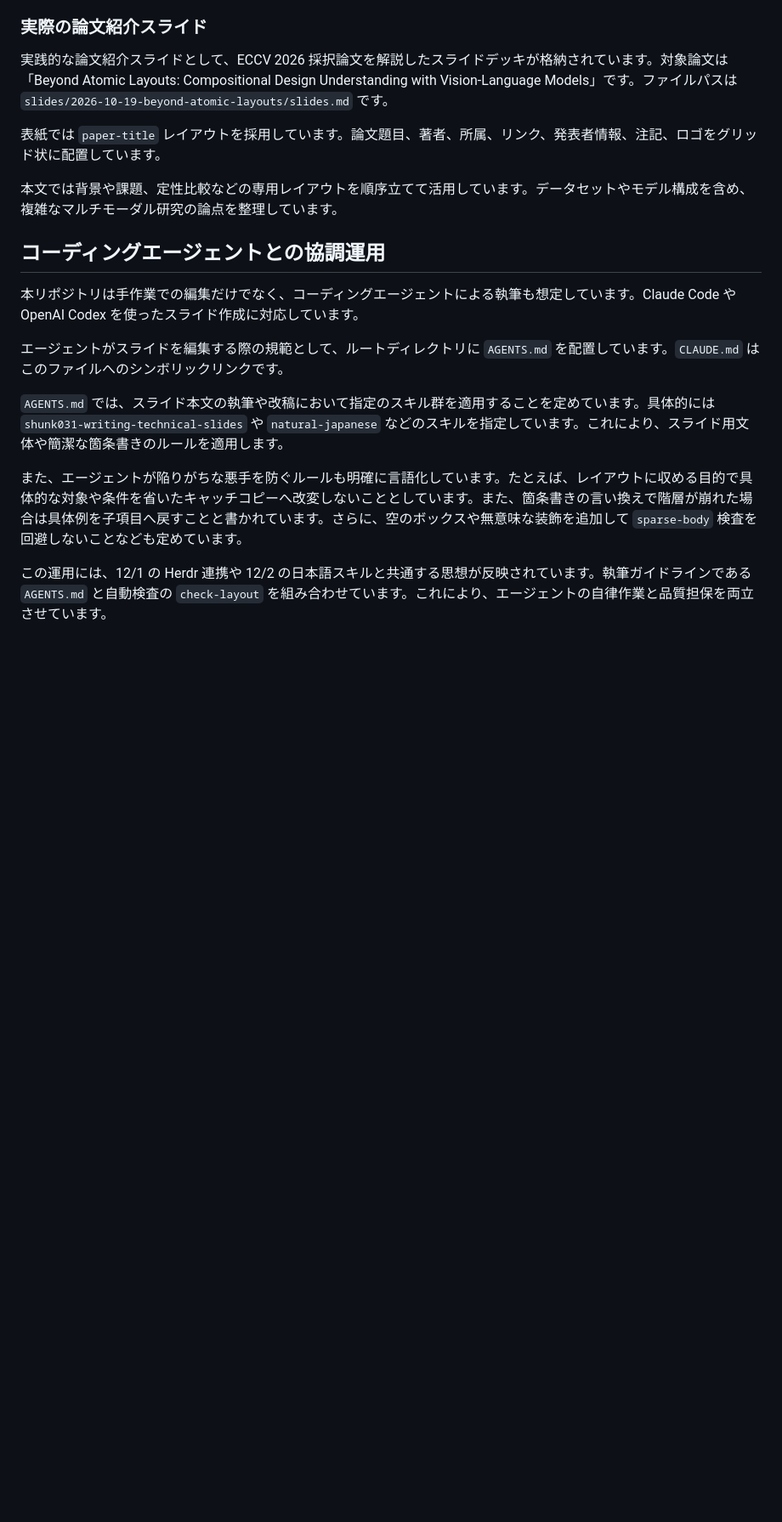
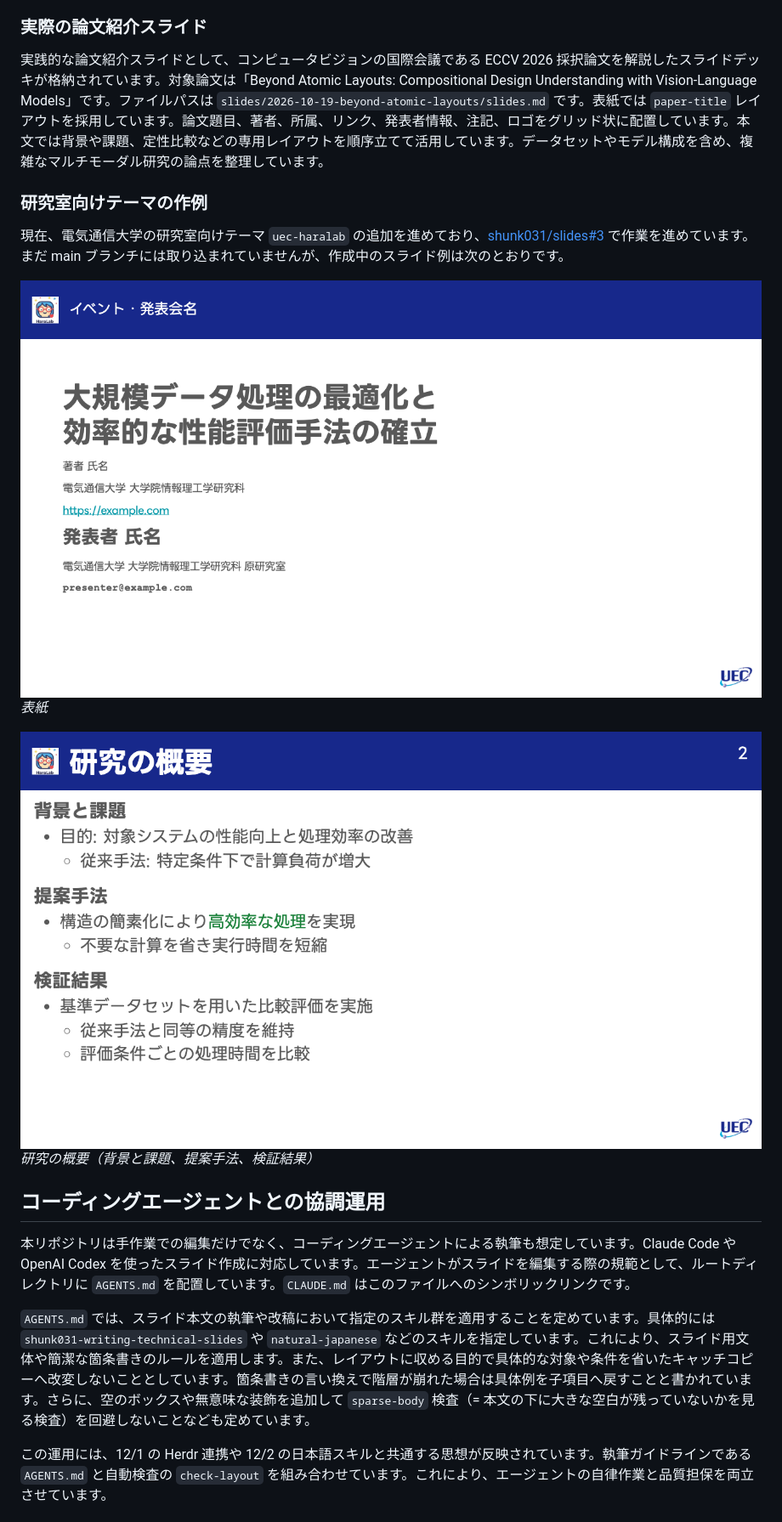
Before and after one commit to shunk031/zenn-contents, a Markdown page: articles/marp-paper-reading-slides.md, the part around one of its changes. Shown at 85% size. Rendered like a GitHub page; pictures changed too: images/marp-paper-reading-slides/uec-cover.png (added), images/marp-paper-reading-slides/uec-overview.png (added); blank space fills up the shorter version.

Commit message:
docs(articles): apply author review to marp-paper-reading-slides
Apply the author-review revision and include the six referenced slide renders.

Co-authored-by: Codex <noreply@openai.com>

```diff
--- a/articles/marp-paper-reading-slides.md
+++ b/articles/marp-paper-reading-slides.md
@@ -137,21 +152,23 @@ Marp プラグイン `scripts/check-math.cjs` が数式トークンを走査し
 
 ### 実際の論文紹介スライド
 
-実践的な論文紹介スライドとして、ECCV 2026 採択論文を解説したスライドデッキが格納されています。対象論文は「Beyond Atomic Layouts: Compositional Design Understanding with Vision-Language Models」です。ファイルパスは `slides/2026-10-19-beyond-atomic-layouts/slides.md` です。
+実践的な論文紹介スライドとして、コンピュータビジョンの国際会議である ECCV 2026 採択論文を解説したスライドデッキが格納されています。対象論文は「Beyond Atomic Layouts: Compositional Design Understanding with Vision-Language Models」です。ファイルパスは `slides/2026-10-19-beyond-atomic-layouts/slides.md` です。表紙では `paper-title` レイアウトを採用しています。論文題目、著者、所属、リンク、発表者情報、注記、ロゴをグリッド状に配置しています。本文では背景や課題、定性比較などの専用レイアウトを順序立てて活用しています。データセットやモデル構成を含め、複雑なマルチモーダル研究の論点を整理しています。
 
-表紙では `paper-title` レイアウトを採用しています。論文題目、著者、所属、リンク、発表者情報、注記、ロゴをグリッド状に配置しています。
+### 研究室向けテーマの作例
 
-本文では背景や課題、定性比較などの専用レイアウトを順序立てて活用しています。データセットやモデル構成を含め、複雑なマルチモーダル研究の論点を整理しています。
+現在、電気通信大学の研究室向けテーマ `uec-haralab` の追加を進めており、[shunk031/slides#3](https://github.com/shunk031/slides/pull/3) で作業を進めています。まだ main ブランチには取り込まれていませんが、作成中のスライド例は次のとおりです。
+
+![研究室向けテーマの表紙](/images/marp-paper-reading-slides/uec-cover.png)
+*表紙*
+
+![研究の概要スライド](/images/marp-paper-reading-slides/uec-overview.png)
+*研究の概要（背景と課題、提案手法、検証結果）*
 
 ## コーディングエージェントとの協調運用
 
-本リポジトリは手作業での編集だけでなく、コーディングエージェントによる執筆も想定しています。Claude Code や OpenAI Codex を使ったスライド作成に対応しています。
+本リポジトリは手作業での編集だけでなく、コーディングエージェントによる執筆も想定しています。Claude Code や OpenAI Codex を使ったスライド作成に対応しています。エージェントがスライドを編集する際の規範として、ルートディレクトリに `AGENTS.md` を配置しています。`CLAUDE.md` はこのファイルへのシンボリックリンクです。
 
-エージェントがスライドを編集する際の規範として、ルートディレクトリに `AGENTS.md` を配置しています。`CLAUDE.md` はこのファイルへのシンボリックリンクです。
-
-`AGENTS.md` では、スライド本文の執筆や改稿において指定のスキル群を適用することを定めています。具体的には `shunk031-writing-technical-slides` や `natural-japanese` などのスキルを指定しています。これにより、スライド用文体や簡潔な箇条書きのルールを適用します。
-
-また、エージェントが陥りがちな悪手を防ぐルールも明確に言語化しています。たとえば、レイアウトに収める目的で具体的な対象や条件を省いたキャッチコピーへ改変しないこととしています。また、箇条書きの言い換えで階層が崩れた場合は具体例を子項目へ戻すことと書かれています。さらに、空のボックスや無意味な装飾を追加して `sparse-body` 検査を回避しないことなども定めています。
+`AGENTS.md` では、スライド本文の執筆や改稿において指定のスキル群を適用することを定めています。具体的には `shunk031-writing-technical-slides` や `natural-japanese` などのスキルを指定しています。これにより、スライド用文体や簡潔な箇条書きのルールを適用します。また、レイアウトに収める目的で具体的な対象や条件を省いたキャッチコピーへ改変しないこととしています。箇条書きの言い換えで階層が崩れた場合は具体例を子項目へ戻すことと書かれています。さらに、空のボックスや無意味な装飾を追加して `sparse-body` 検査（= 本文の下に大きな空白が残っていないかを見る検査）を回避しないことなども定めています。
 
 この運用には、12/1 の Herdr 連携や 12/2 の日本語スキルと共通する思想が反映されています。執筆ガイドラインである `AGENTS.md` と自動検査の `check-layout` を組み合わせています。これにより、エージェントの自律作業と品質担保を両立させています。
 
```
Also changed, not shown: other parts of articles/marp-paper-reading-slides.md (+61 -52 lines), images/marp-paper-reading-slides/ly-comparison.png (added), images/marp-paper-reading-slides/ly-cover.png (added), images/marp-paper-reading-slides/ly-math.png (added), images/marp-paper-reading-slides/ly-method.png (added).
